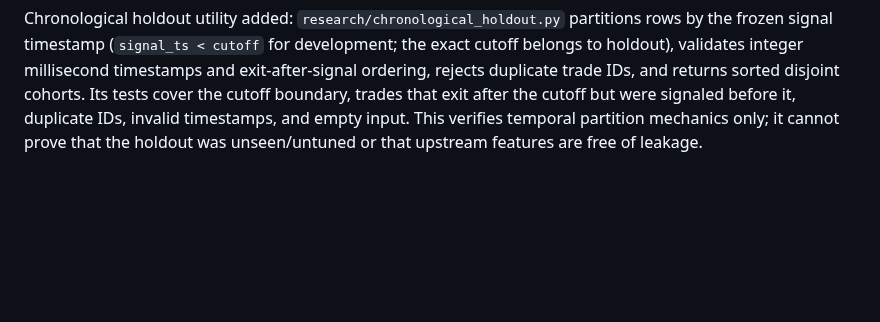
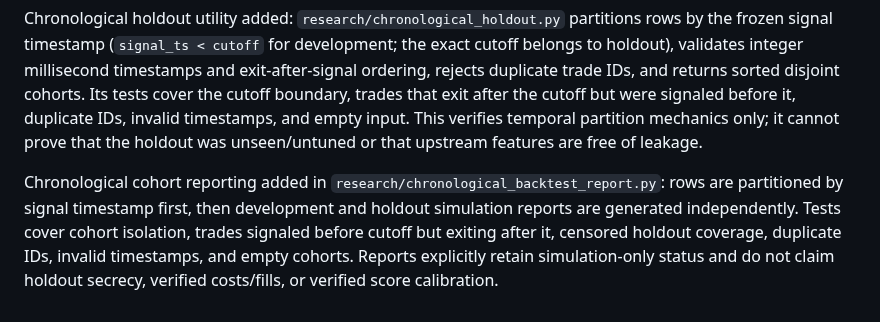
Before and after one commit to weisinsim/crypto-ai-trader, a Markdown page: research/SCORE_EVENT_RUNTIME_INTEGRATION_PLAN.md, the part around the change. Drawn GitHub-style; blank space fills up the shorter version.

Commit message:
Document separated chronological backtest reports

```diff
--- a/research/SCORE_EVENT_RUNTIME_INTEGRATION_PLAN.md
+++ b/research/SCORE_EVENT_RUNTIME_INTEGRATION_PLAN.md
@@ -55,3 +55,6 @@ Follow-up audit hardening: the paper report now distinguishes true right-censore
 
 
 Chronological holdout utility added: `research/chronological_holdout.py` partitions rows by the frozen signal timestamp (`signal_ts < cutoff` for development; the exact cutoff belongs to holdout), validates integer millisecond timestamps and exit-after-signal ordering, rejects duplicate trade IDs, and returns sorted disjoint cohorts. Its tests cover the cutoff boundary, trades that exit after the cutoff but were signaled before it, duplicate IDs, invalid timestamps, and empty input. This verifies temporal partition mechanics only; it cannot prove that the holdout was unseen/untuned or that upstream features are free of leakage.
+
+
+Chronological cohort reporting added in `research/chronological_backtest_report.py`: rows are partitioned by signal timestamp first, then development and holdout simulation reports are generated independently. Tests cover cohort isolation, trades signaled before cutoff but exiting after it, censored holdout coverage, duplicate IDs, invalid timestamps, and empty cohorts. Reports explicitly retain simulation-only status and do not claim holdout secrecy, verified costs/fills, or verified score calibration.
```
